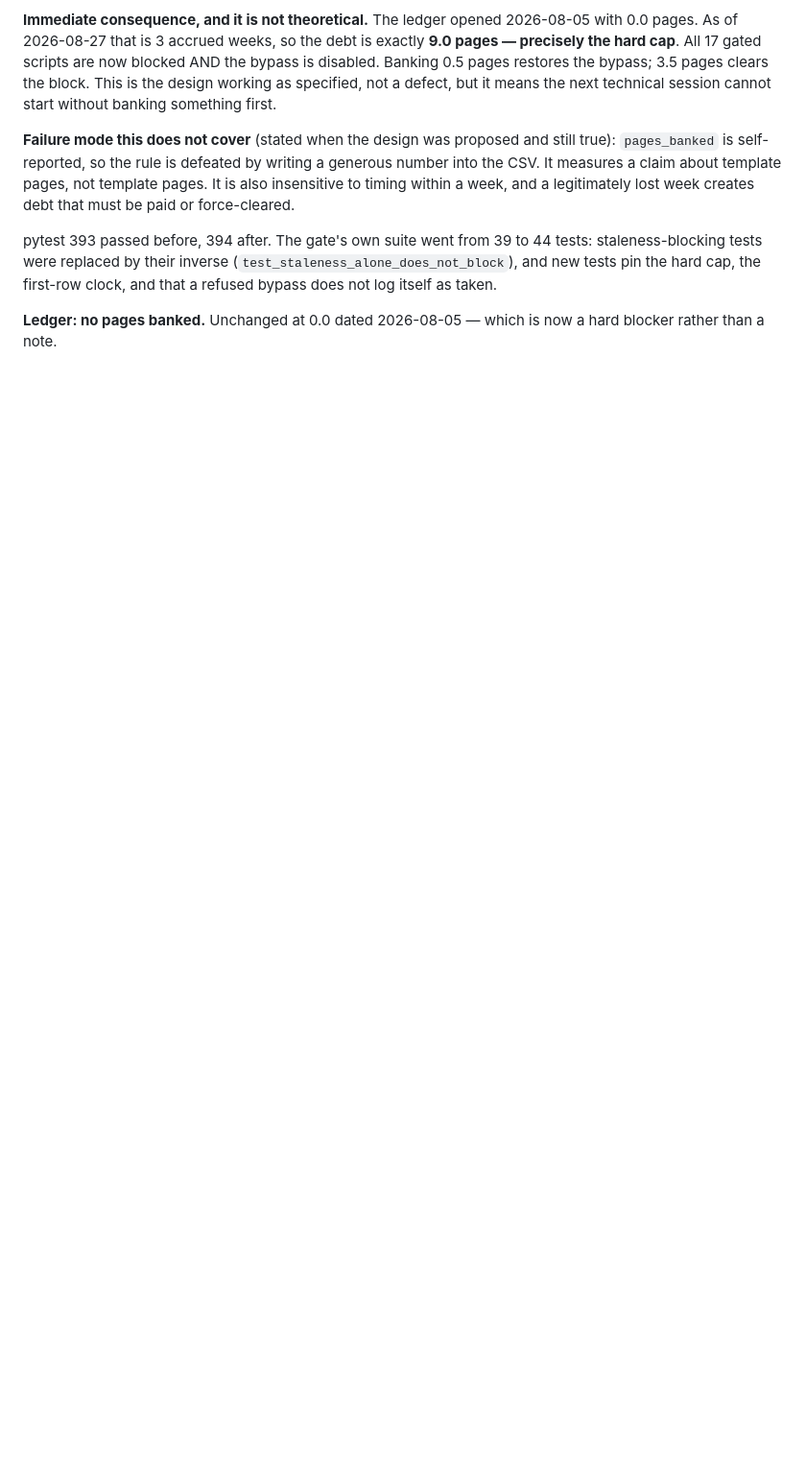
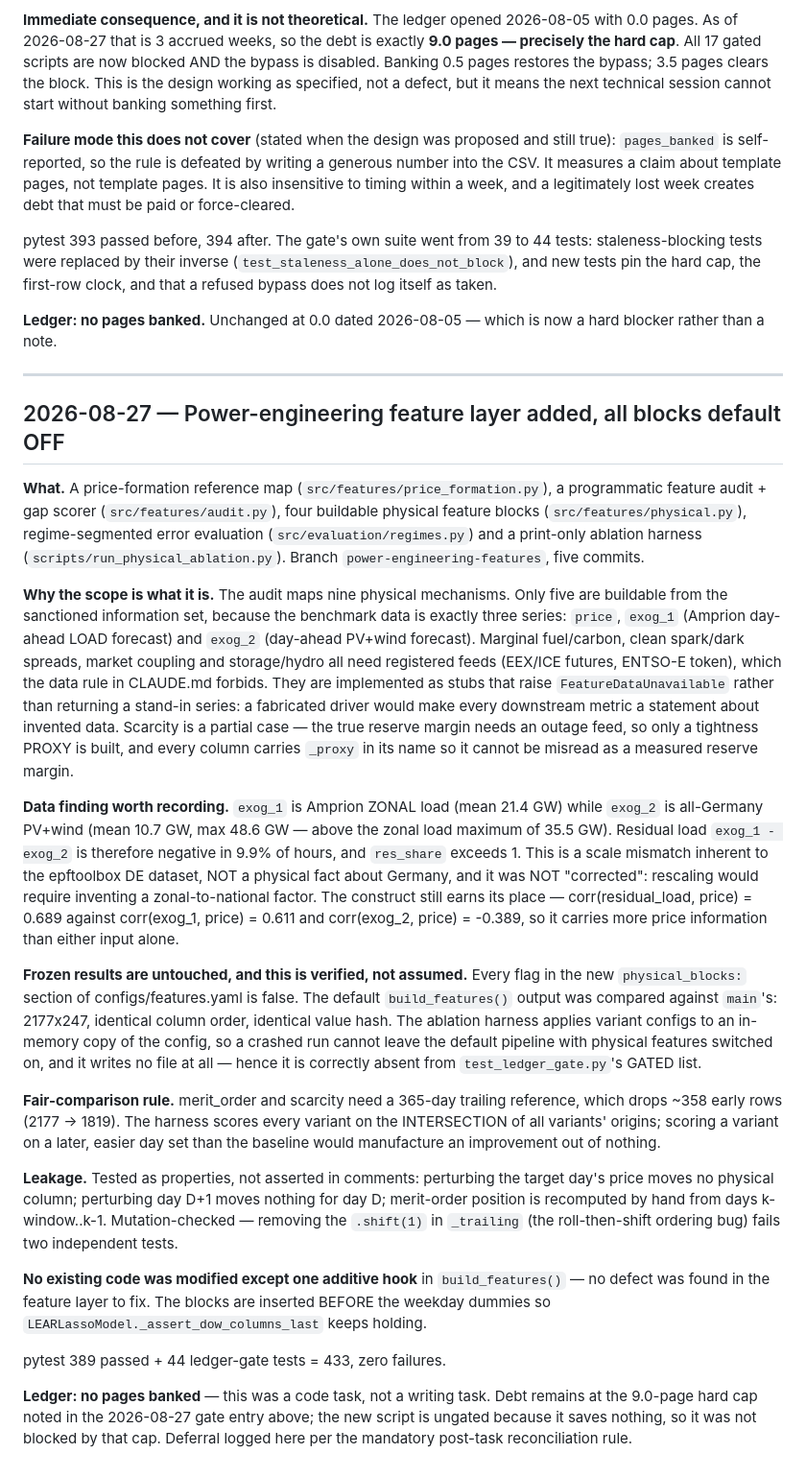
Before and after one commit to M0WZ3Y/EnergyMarket-PriceCast, a Markdown page: logs/decisions.md, the part around the change. Shown at 96% size. GitHub-like rendering; blank space fills up the shorter version.

Commit message:
Log the power-engineering feature decision (2026-08-27)
Records why only five of nine mechanisms are buildable, the exog_1/exog_2
zonal-vs-national scale mismatch and why it was not "corrected", the
verified frozen-results guarantee, and the deferral line required by the
post-task reconciliation rule.

Co-Authored-By: Claude Opus 5 <noreply@anthropic.com>
Claude-Session: https://claude.ai/code/session_01JZUfwyzzfoFyAKSLjvdLNF

```diff
--- a/logs/decisions.md
+++ b/logs/decisions.md
@@ -2918,3 +2918,72 @@ first-row clock, and that a refused bypass does not log itself as taken.
 
 **Ledger: no pages banked.** Unchanged at 0.0 dated 2026-08-05 — which is now
 a hard blocker rather than a note.
+
+---
+
+## 2026-08-27 — Power-engineering feature layer added, all blocks default OFF
+
+**What.** A price-formation reference map (`src/features/price_formation.py`),
+a programmatic feature audit + gap scorer (`src/features/audit.py`), four
+buildable physical feature blocks (`src/features/physical.py`),
+regime-segmented error evaluation (`src/evaluation/regimes.py`) and a
+print-only ablation harness (`scripts/run_physical_ablation.py`). Branch
+`power-engineering-features`, five commits.
+
+**Why the scope is what it is.** The audit maps nine physical mechanisms.
+Only five are buildable from the sanctioned information set, because the
+benchmark data is exactly three series: `price`, `exog_1` (Amprion day-ahead
+LOAD forecast) and `exog_2` (day-ahead PV+wind forecast). Marginal
+fuel/carbon, clean spark/dark spreads, market coupling and storage/hydro all
+need registered feeds (EEX/ICE futures, ENTSO-E token), which the data rule
+in CLAUDE.md forbids. They are implemented as stubs that raise
+`FeatureDataUnavailable` rather than returning a stand-in series: a
+fabricated driver would make every downstream metric a statement about
+invented data. Scarcity is a partial case — the true reserve margin needs an
+outage feed, so only a tightness PROXY is built, and every column carries
+`_proxy` in its name so it cannot be misread as a measured reserve margin.
+
+**Data finding worth recording.** `exog_1` is Amprion ZONAL load (mean 21.4
+GW) while `exog_2` is all-Germany PV+wind (mean 10.7 GW, max 48.6 GW — above
+the zonal load maximum of 35.5 GW). Residual load `exog_1 - exog_2` is
+therefore negative in 9.9% of hours, and `res_share` exceeds 1. This is a
+scale mismatch inherent to the epftoolbox DE dataset, NOT a physical fact
+about Germany, and it was NOT "corrected": rescaling would require inventing
+a zonal-to-national factor. The construct still earns its place —
+corr(residual_load, price) = 0.689 against corr(exog_1, price) = 0.611 and
+corr(exog_2, price) = -0.389, so it carries more price information than
+either input alone.
+
+**Frozen results are untouched, and this is verified, not assumed.** Every
+flag in the new `physical_blocks:` section of configs/features.yaml is
+false. The default `build_features()` output was compared against
+`main`'s: 2177x247, identical column order, identical value hash. The
+ablation harness applies variant configs to an in-memory copy of the config,
+so a crashed run cannot leave the default pipeline with physical features
+switched on, and it writes no file at all — hence it is correctly absent
+from `test_ledger_gate.py`'s GATED list.
+
+**Fair-comparison rule.** merit_order and scarcity need a 365-day trailing
+reference, which drops ~358 early rows (2177 -> 1819). The harness scores
+every variant on the INTERSECTION of all variants' origins; scoring a
+variant on a later, easier day set than the baseline would manufacture an
+improvement out of nothing.
+
+**Leakage.** Tested as properties, not asserted in comments: perturbing the
+target day's price moves no physical column; perturbing day D+1 moves
+nothing for day D; merit-order position is recomputed by hand from days
+k-window..k-1. Mutation-checked — removing the `.shift(1)` in `_trailing`
+(the roll-then-shift ordering bug) fails two independent tests.
+
+**No existing code was modified except one additive hook** in
+`build_features()` — no defect was found in the feature layer to fix. The
+blocks are inserted BEFORE the weekday dummies so
+`LEARLassoModel._assert_dow_columns_last` keeps holding.
+
+pytest 389 passed + 44 ledger-gate tests = 433, zero failures.
+
+**Ledger: no pages banked** — this was a code task, not a writing task. Debt
+remains at the 9.0-page hard cap noted in the 2026-08-27 gate entry above;
+the new script is ungated because it saves nothing, so it was not blocked by
+that cap. Deferral logged here per the mandatory post-task reconciliation
+rule.
```
